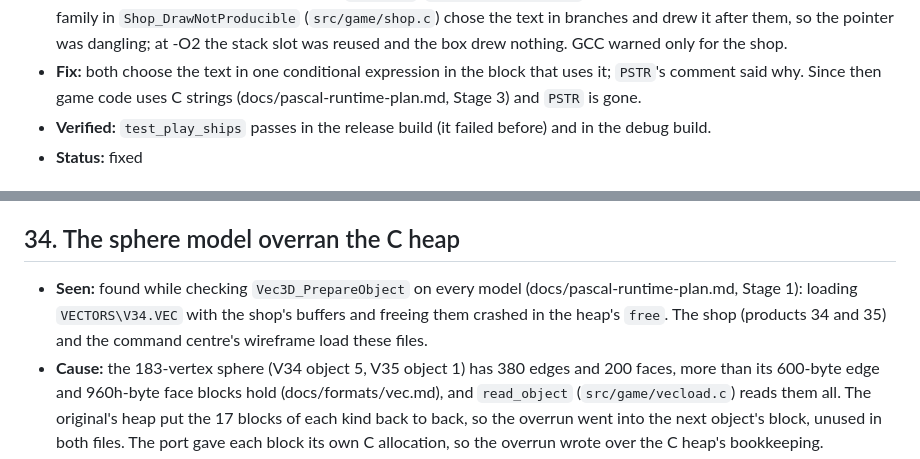
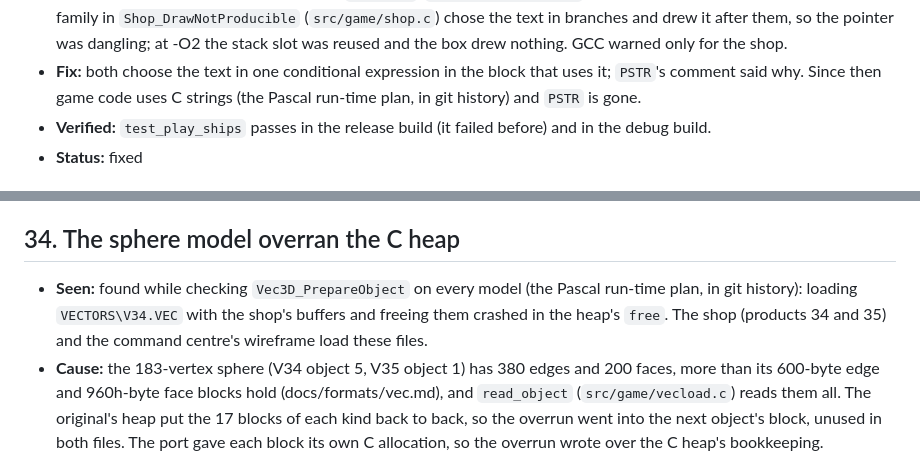
Before and after one commit to axle-h/reunion-remastered, a Markdown page: docs/port-bugs.md, 2 parts joined by grey strips. Drawn GitHub-style.

```diff
--- a/docs/port-bugs.md
+++ b/docs/port-bugs.md
@@ -562,7 +562,7 @@ below were retired with the real-mode memory model; they are at the tag
   nothing. GCC warned only for the shop.
 - **Fix:** both choose the text in one conditional expression in the block
   that uses it; `PSTR`'s comment said why. Since then game code uses C
-  strings (docs/pascal-runtime-plan.md, Stage 3) and `PSTR` is gone.
+  strings (the Pascal run-time plan, in git history) and `PSTR` is gone.
 - **Verified:** `test_play_ships` passes in the release build (it failed
   before) and in the debug build.
 - **Status:** fixed
@@ -588,10 +588,10 @@ below were retired with the real-mode memory model; they are at the tag
 ## 34. The sphere model overran the C heap
 
 - **Seen:** found while checking `Vec3D_PrepareObject` on every model
-  (docs/pascal-runtime-plan.md, Stage 1): loading `VECTORS\V34.VEC` with
-  the shop's buffers and freeing them crashed in the heap's `free`. The
-  shop (products 34 and 35) and the command centre's wireframe load these
-  files.
+  (the Pascal run-time plan, in git history): loading `VECTORS\V34.VEC`
+  with the shop's buffers and freeing them crashed in the heap's `free`.
+  The shop (products 34 and 35) and the command centre's wireframe load
+  these files.
 - **Cause:** the 183-vertex sphere (V34 object 5, V35 object 1) has 380
   edges and 200 faces, more than its 600-byte edge and 960h-byte face blocks
   hold (docs/formats/vec.md), and `read_object` (`src/game/vecload.c`) reads
```
Also changed, not shown: PLAN.md (+3 -4 lines), docs/pascal-runtime-plan.md (deleted, +0 -446 lines).
